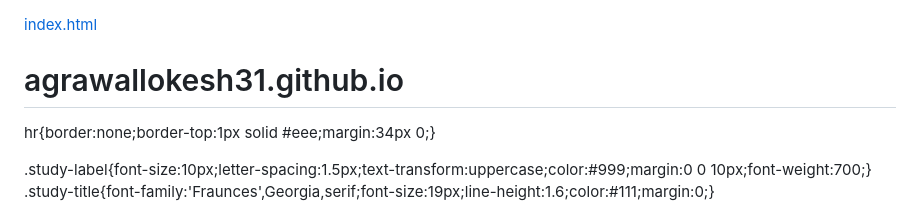
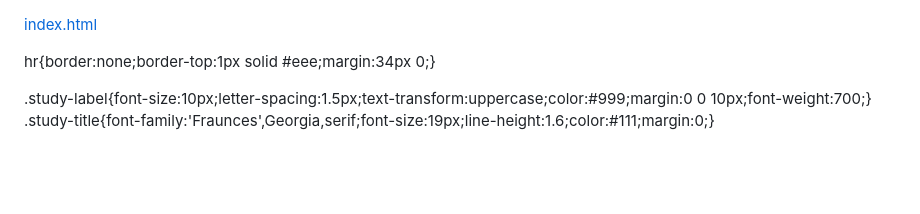
Before and after one commit to agrawallokesh31/agrawallokesh31.github.io, a Markdown page: README.md, the part around the change. GitHub-like rendering; blank space fills up the shorter version.

```diff
--- a/README.md
+++ b/README.md
@@ -1,5 +1,4 @@
 [index.html](https://github.com/user-attachments/files/30380893/index.html)
-# agrawallokesh31.github.io<!DOCTYPE html>
 <html lang="en">
 <head>
 <meta charset="UTF-8">
```
